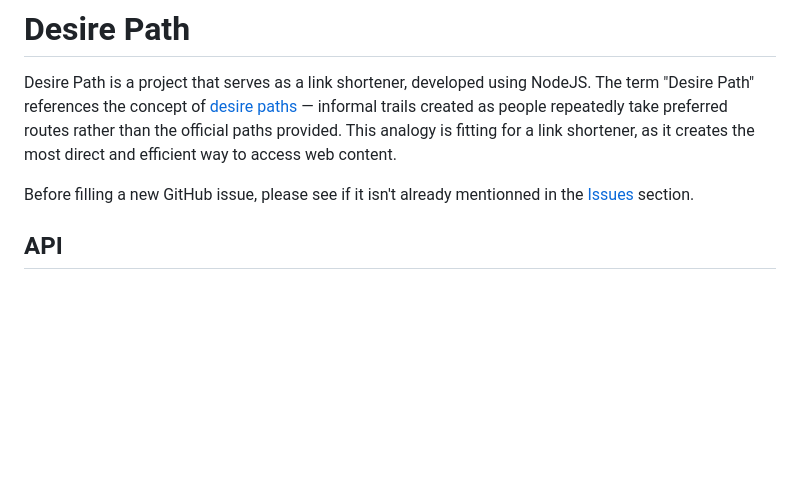
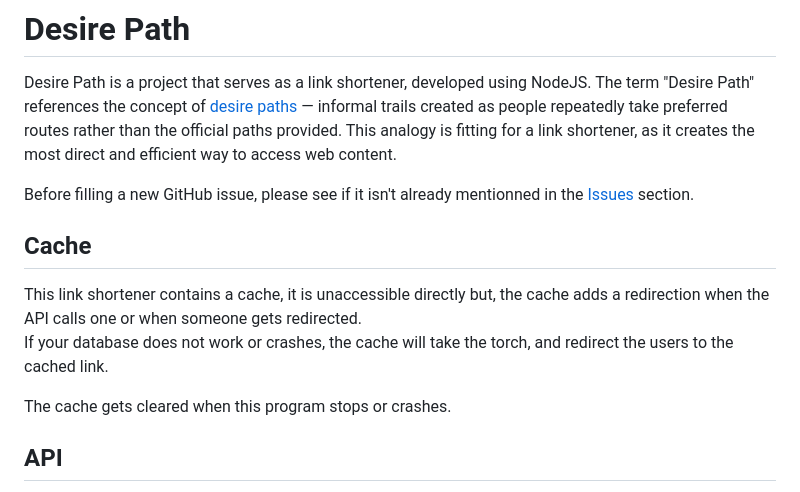
Before and after one commit to lumaa-dev/DesirePath, a Markdown page: README.md, the part around the change. GitHub-like rendering; blank space fills up the shorter version.

Commit message:
cache explained

```diff
--- a/README.md
+++ b/README.md
@@ -2,6 +2,12 @@
 Desire Path is a project that serves as a link shortener, developed using NodeJS. The term "Desire Path" references the concept of [desire paths](https://d.lumaa.fr/OWjnoR) — informal trails created as people repeatedly take preferred routes rather than the official paths provided. This analogy is fitting for a link shortener, as it creates the most direct and efficient way to access web content.
 
 Before filling a new GitHub issue, please see if it isn't already mentionned in the [Issues](#issues) section.
+
+## Cache
+This link shortener contains a cache, it is unaccessible directly but, the cache adds a redirection when the API calls one or when someone gets redirected.\
+If your database does not work or crashes, the cache will take the torch, and redirect the users to the cached link.
+
+The cache gets cleared when this program stops or crashes.
 
 ## API
 Desire Path also provides a small but leverageable API for a remote access to the database. Most of the request need to use the Authorization used in the [config.json](./api/config_TEMPLATE.json) file, except the [GET /api/link](#get-apilink) request.
```
